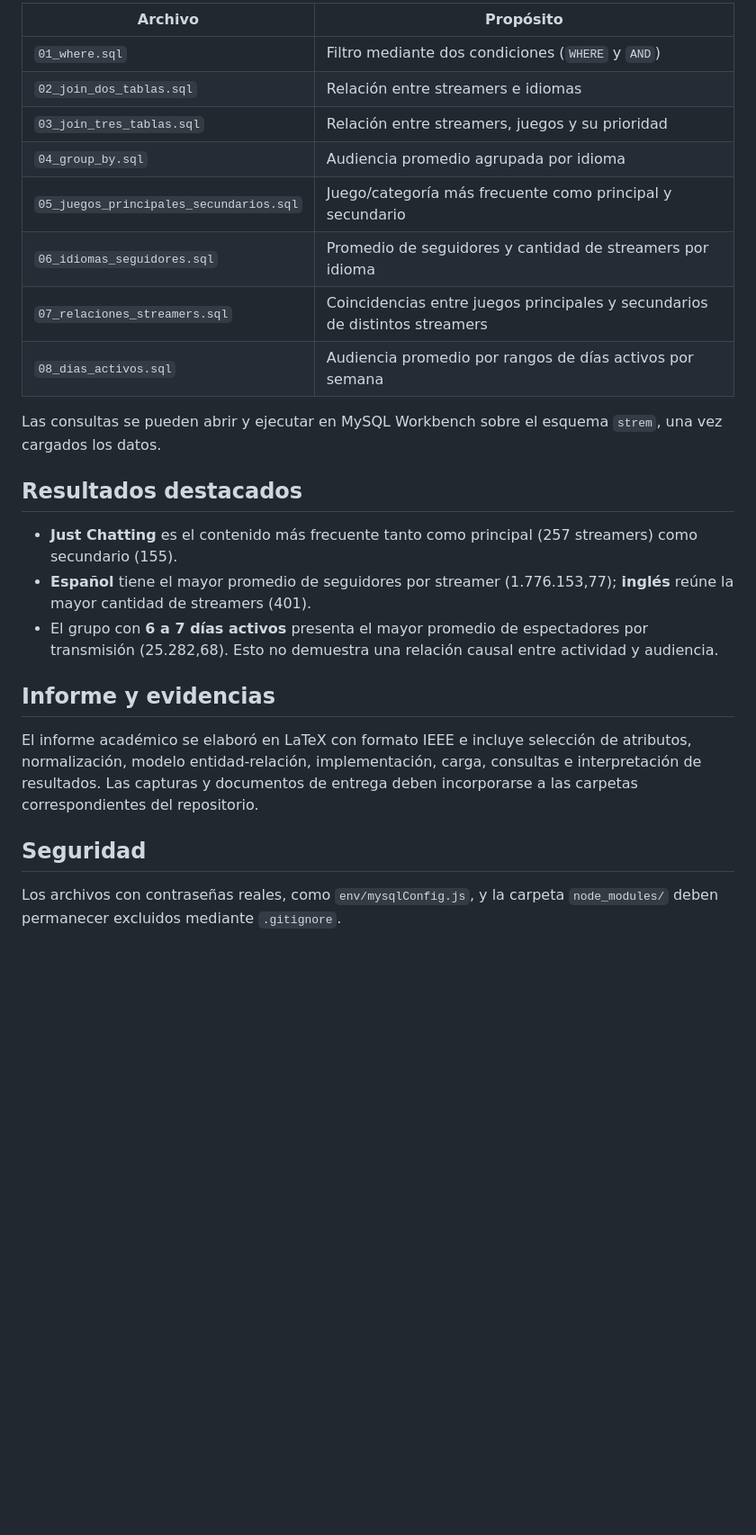
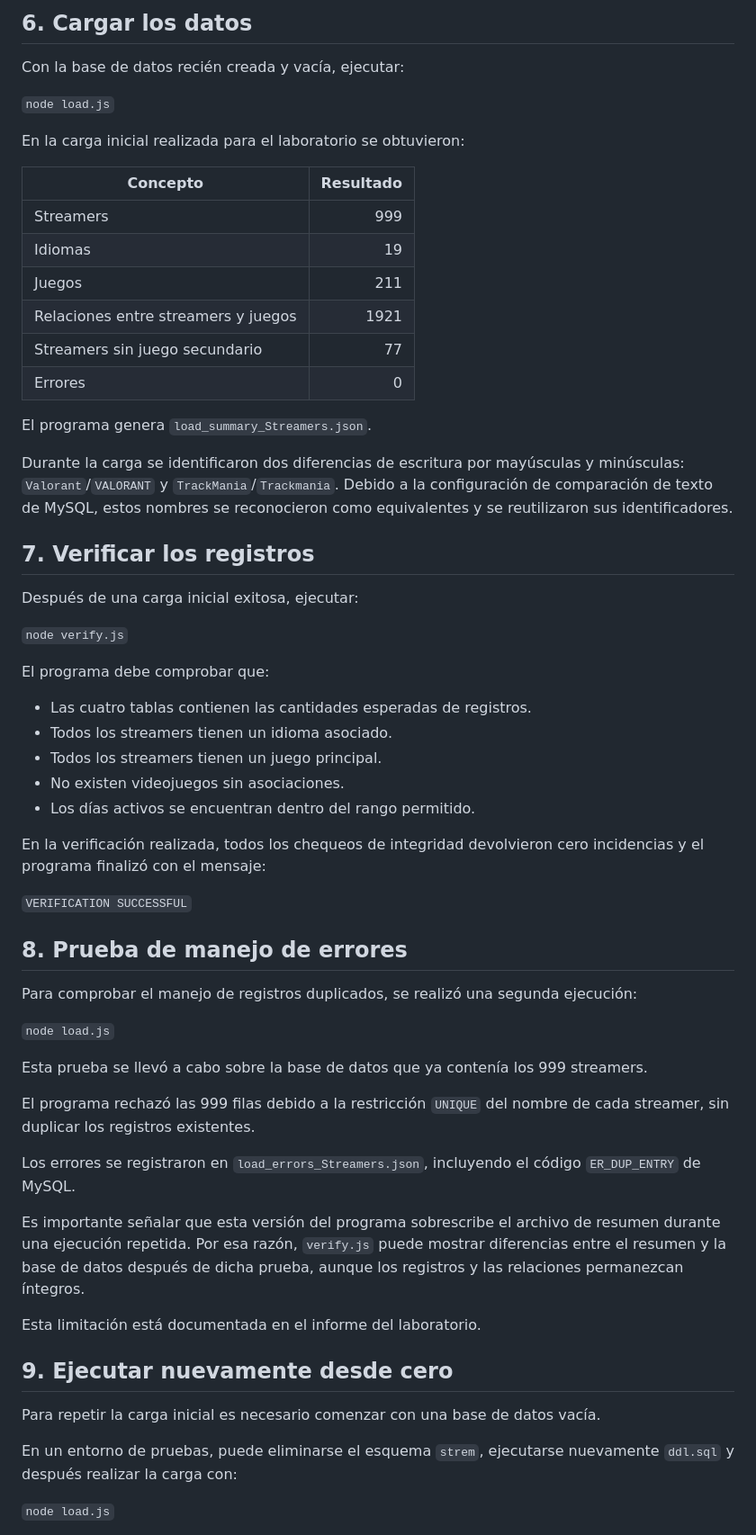
Before and after one commit to BuuValu/LAb2-BasesDeDatos, a Markdown page: README.md, the part around one of its changes. Shown at 90% size. GitHub-like rendering; blank space fills up the shorter version.

```diff
--- a/README.md
+++ b/README.md
@@ -61,27 +56,64 @@ Las ocho consultas se guardan en la carpeta `consultas_sql/`:
 
-| Archivo | Propósito |
-| --- | --- |
-| `01_where.sql` | Filtro mediante dos condiciones (`WHERE` y `AND`) |
-| `02_join_dos_tablas.sql` | Relación entre streamers e idiomas |
-| `03_join_tres_tablas.sql` | Relación entre streamers, juegos y su prioridad |
-| `04_group_by.sql` | Audiencia promedio agrupada por idioma |
-| `05_juegos_principales_secundarios.sql` | Juego/categoría más frecuente como principal y secundario |
-| `06_idiomas_seguidores.sql` | Promedio de seguidores y cantidad de streamers por idioma |
-| `07_relaciones_streamers.sql` | Coincidencias entre juegos principales y secundarios de distintos streamers |
-| `08_dias_activos.sql` | Audiencia promedio por rangos de días activos por semana |
+## 6. Cargar los datos
 
-Las consultas se pueden abrir y ejecutar en MySQL Workbench sobre el esquema `strem`, una vez cargados los datos.
+Con la base de datos recién creada y vacía, ejecutar:
 
-## Resultados destacados
+`node load.js`
 
-- **Just Chatting** es el contenido más frecuente tanto como principal (257 streamers) como secundario (155).
-- **Español** tiene el mayor promedio de seguidores por streamer (1.776.153,77); **inglés** reúne la mayor cantidad de streamers (401).
-- El grupo con **6 a 7 días activos** presenta el mayor promedio de espectadores por transmisión (25.282,68). Esto no demuestra una relación causal entre actividad y audiencia.
+En la carga inicial realizada para el laboratorio se obtuvieron:
 
-## Informe y evidencias
+| Concepto | Resultado |
+|---|---:|
+| Streamers | 999 |
+| Idiomas | 19 |
+| Juegos | 211 |
+| Relaciones entre streamers y juegos | 1921 |
+| Streamers sin juego secundario | 77 |
+| Errores | 0 |
 
-El informe académico se elaboró en LaTeX con formato IEEE e incluye selección de atributos, normalización, modelo entidad-relación, implementación, carga, consultas e interpretación de resultados. Las capturas y documentos de entrega deben incorporarse a las carpetas correspondientes del repositorio.
+El programa genera `load_summary_Streamers.json`.
 
-## Seguridad
+Durante la carga se identificaron dos diferencias de escritura por mayúsculas y minúsculas: `Valorant`/`VALORANT` y `TrackMania`/`Trackmania`. Debido a la configuración de comparación de texto de MySQL, estos nombres se reconocieron como equivalentes y se reutilizaron sus identificadores.
 
-Los archivos con contraseñas reales, como `env/mysqlConfig.js`, y la carpeta `node_modules/` deben permanecer excluidos mediante `.gitignore`.
+## 7. Verificar los registros
+
+Después de una carga inicial exitosa, ejecutar:
+
+`node verify.js`
+
+El programa debe comprobar que:
+
+- Las cuatro tablas contienen las cantidades esperadas de registros.
+- Todos los streamers tienen un idioma asociado.
+- Todos los streamers tienen un juego principal.
+- No existen videojuegos sin asociaciones.
+- Los días activos se encuentran dentro del rango permitido.
+
+En la verificación realizada, todos los chequeos de integridad devolvieron cero incidencias y el programa finalizó con el mensaje:
+
+`VERIFICATION SUCCESSFUL`
+
+## 8. Prueba de manejo de errores
+
+Para comprobar el manejo de registros duplicados, se realizó una segunda ejecución:
+
+`node load.js`
+
+Esta prueba se llevó a cabo sobre la base de datos que ya contenía los 999 streamers.
+
+El programa rechazó las 999 filas debido a la restricción `UNIQUE` del nombre de cada streamer, sin duplicar los registros existentes.
+
+Los errores se registraron en `load_errors_Streamers.json`, incluyendo el código `ER_DUP_ENTRY` de MySQL.
+
+Es importante señalar que esta versión del programa sobrescribe el archivo de resumen durante una ejecución repetida. Por esa razón, `verify.js` puede mostrar diferencias entre el resumen y la base de datos después de dicha prueba, aunque los registros y las relaciones permanezcan íntegros.
+
+Esta limitación está documentada en el informe del laboratorio.
+
+## 9. Ejecutar nuevamente desde cero
+
+Para repetir la carga inicial es necesario comenzar con una base de datos vacía.
+
+En un entorno de pruebas, puede eliminarse el esquema `strem`, ejecutarse nuevamente `ddl.sql` y después realizar la carga con:
+
+`node load.js`
+
```
Also changed, not shown: other parts of README.md (+68 -40 lines).
